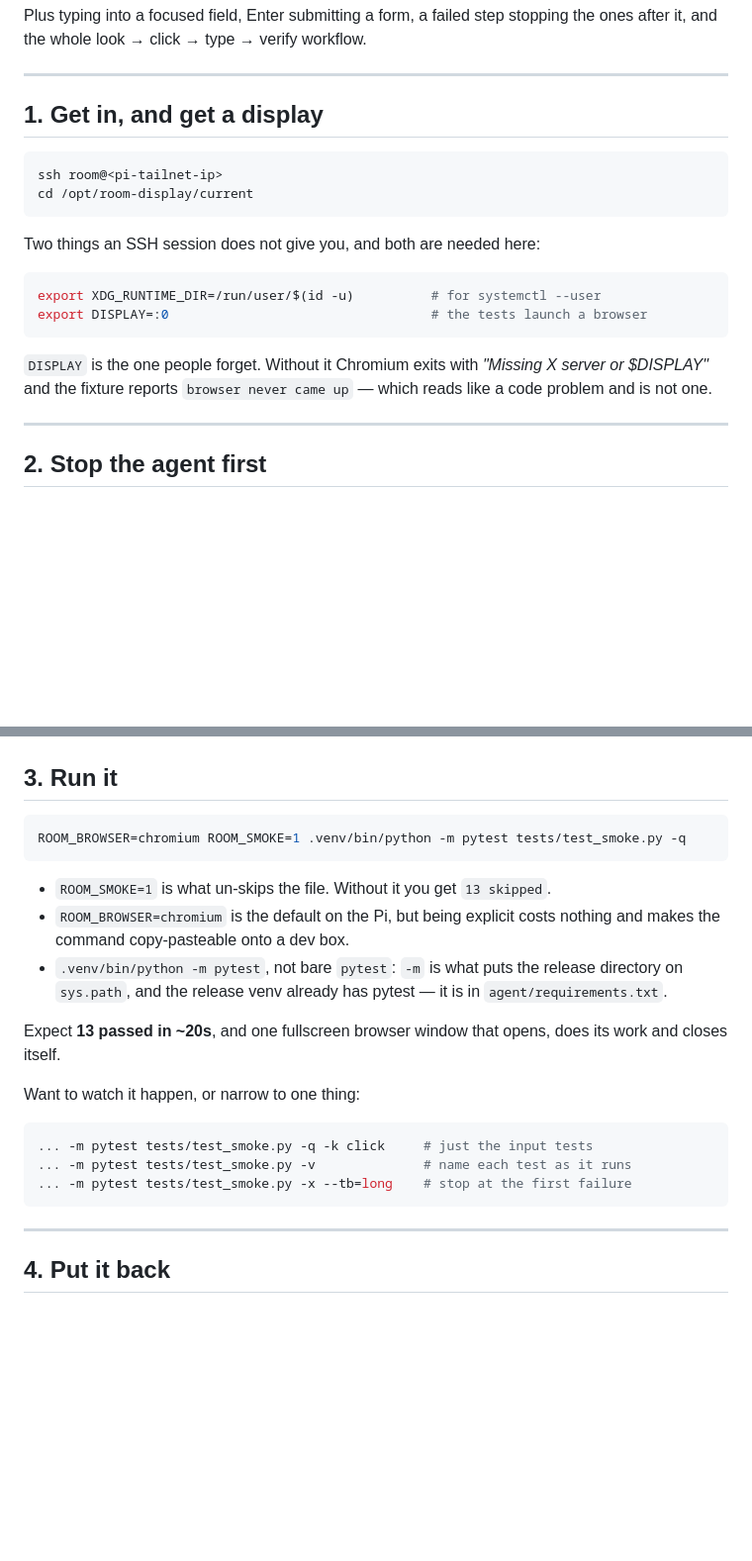
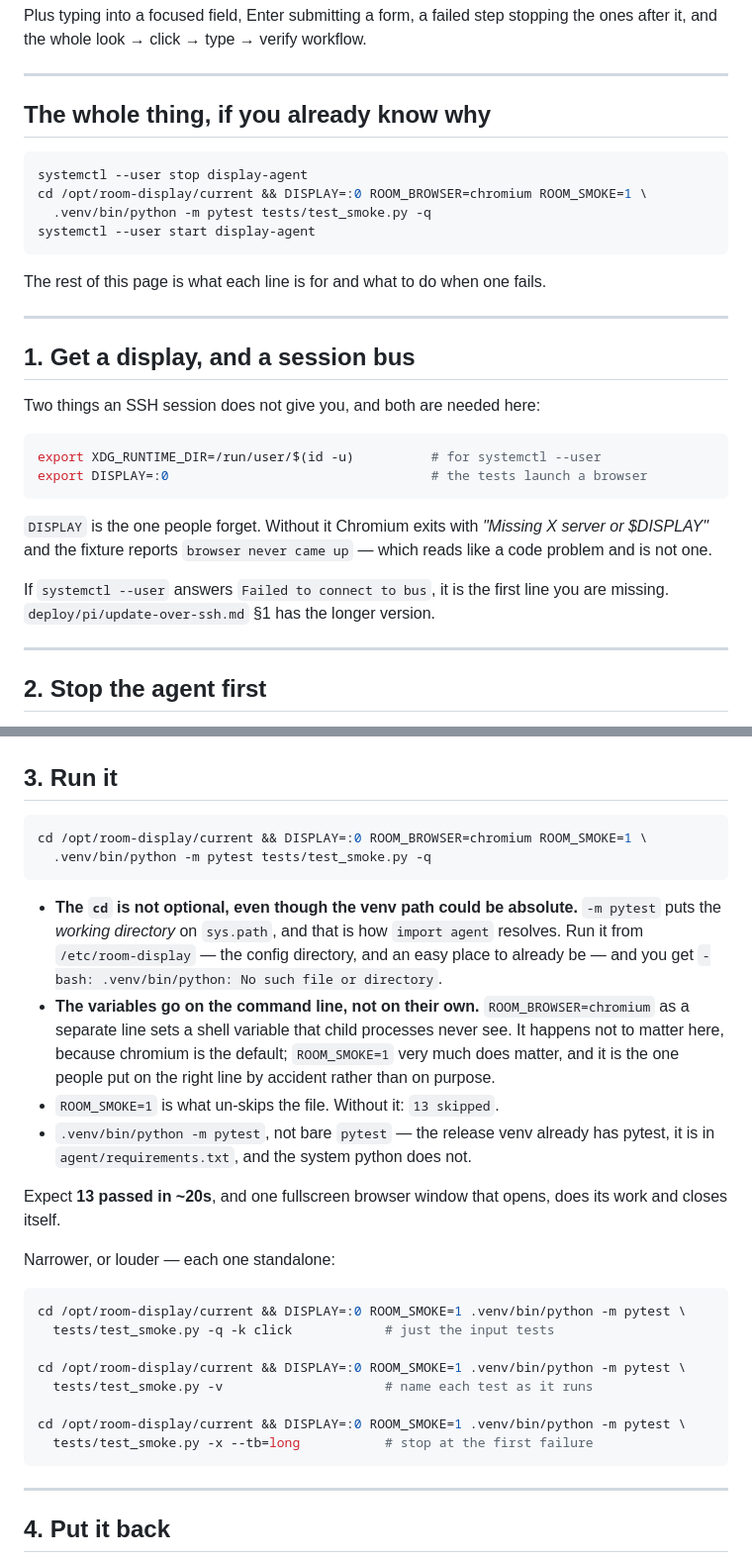
Before and after one commit to Kramav/CrossDrop, a Markdown page: deploy/pi/smoke-on-the-pi.md, 2 parts joined by grey strips. Shown at 99% size. Drawn GitHub-style; blank space fills up the shorter version.

Commit message:
guides state their working directory
Reported: `cd /opt/room-display/current` was buried in the smoke guide's
"SSH in" step, where it reads as narrative rather than a requirement. A
reader already on the box, sitting in /etc/room-display (the config dir,
not the code dir), pastes the run command and gets

  -bash: .venv/bin/python: No such file or directory

The guide was correct and still failed, because nobody arrives at step 1
with a fresh session.

- Both Pi guides open with a "Where / From" box and a table of which
  path holds what.
- Every block that uses a relative path now carries its own `cd`, so it
  is copy-pasteable from any shell.
- smoke-on-the-pi.md leads with the whole three-line procedure for
  people who already know why, and explains afterwards.
- Spelled out two traps: the cd is required even with an absolute venv
  path, because -m pytest is what puts the cwd on sys.path; and
  ROOM_BROWSER=chromium on its own line sets a shell variable that child
  processes never see.
- Troubleshooting gains the exact error above, and the case where
  starting room-display-update just before stopping the agent restarts
  it and takes port 9222 back.
- README says which directory its pytest and pip lines run from.

````diff
--- a/deploy/pi/smoke-on-the-pi.md
+++ b/deploy/pi/smoke-on-the-pi.md
@@ -35,12 +46,20 @@ stopping the ones after it, and the whole look → click → type → verify wor
 
 ---
 
-## 1. Get in, and get a display
+## The whole thing, if you already know why
 
 ```sh
-ssh room@<pi-tailnet-ip>
-cd /opt/room-display/current
+systemctl --user stop display-agent
+cd /opt/room-display/current && DISPLAY=:0 ROOM_BROWSER=chromium ROOM_SMOKE=1 \
+  .venv/bin/python -m pytest tests/test_smoke.py -q
+systemctl --user start display-agent
 ```
+
+The rest of this page is what each line is for and what to do when one fails.
+
+---
+
+## 1. Get a display, and a session bus
 
 Two things an SSH session does not give you, and both are needed here:
 
@@ -52,6 +71,9 @@ export DISPLAY=:0                                  # the tests launch a browser
 `DISPLAY` is the one people forget. Without it Chromium exits with *"Missing X
 server or $DISPLAY"* and the fixture reports `browser never came up` — which
 reads like a code problem and is not one.
+
+If `systemctl --user` answers `Failed to connect to bus`, it is the first line
+you are missing. `deploy/pi/update-over-ssh.md` §1 has the longer version.
 
 ---
 
@@ -81,25 +103,38 @@ logins, screen settings and uploads all live outside the release tree.
 ## 3. Run it
 
 ```sh
-ROOM_BROWSER=chromium ROOM_SMOKE=1 .venv/bin/python -m pytest tests/test_smoke.py -q
+cd /opt/room-display/current && DISPLAY=:0 ROOM_BROWSER=chromium ROOM_SMOKE=1 \
+  .venv/bin/python -m pytest tests/test_smoke.py -q
 ```
 
-- `ROOM_SMOKE=1` is what un-skips the file. Without it you get `13 skipped`.
-- `ROOM_BROWSER=chromium` is the default on the Pi, but being explicit costs
-  nothing and makes the command copy-pasteable onto a dev box.
-- `.venv/bin/python -m pytest`, not bare `pytest`: `-m` is what puts the release
-  directory on `sys.path`, and the release venv already has pytest — it is in
-  `agent/requirements.txt`.
+- **The `cd` is not optional, even though the venv path could be absolute.**
+  `-m pytest` puts the *working directory* on `sys.path`, and that is how
+  `import agent` resolves. Run it from `/etc/room-display` — the config
+  directory, and an easy place to already be — and you get
+  `-bash: .venv/bin/python: No such file or directory`.
+- **The variables go on the command line, not on their own.** `ROOM_BROWSER=chromium`
+  as a separate line sets a shell variable that child processes never see. It
+  happens not to matter here, because chromium is the default; `ROOM_SMOKE=1`
+  very much does matter, and it is the one people put on the right line by
+  accident rather than on purpose.
+- `ROOM_SMOKE=1` is what un-skips the file. Without it: `13 skipped`.
+- `.venv/bin/python -m pytest`, not bare `pytest` — the release venv already has
+  pytest, it is in `agent/requirements.txt`, and the system python does not.
 
 Expect **13 passed in ~20s**, and one fullscreen browser window that opens,
 does its work and closes itself.
 
-Want to watch it happen, or narrow to one thing:
+Narrower, or louder — each one standalone:
 
 ```sh
-... -m pytest tests/test_smoke.py -q -k click     # just the input tests
-... -m pytest tests/test_smoke.py -v              # name each test as it runs
-... -m pytest tests/test_smoke.py -x --tb=long    # stop at the first failure
+cd /opt/room-display/current && DISPLAY=:0 ROOM_SMOKE=1 .venv/bin/python -m pytest \
+  tests/test_smoke.py -q -k click            # just the input tests
+
+cd /opt/room-display/current && DISPLAY=:0 ROOM_SMOKE=1 .venv/bin/python -m pytest \
+  tests/test_smoke.py -v                     # name each test as it runs
+
+cd /opt/room-display/current && DISPLAY=:0 ROOM_SMOKE=1 .venv/bin/python -m pytest \
+  tests/test_smoke.py -x --tb=long           # stop at the first failure
 ```
 
 ---
````
Also changed, not shown: other parts of deploy/pi/smoke-on-the-pi.md (+24 -0 lines), README.md (+4 -0 lines), deploy/pi/update-over-ssh.md (+11 -0 lines).
